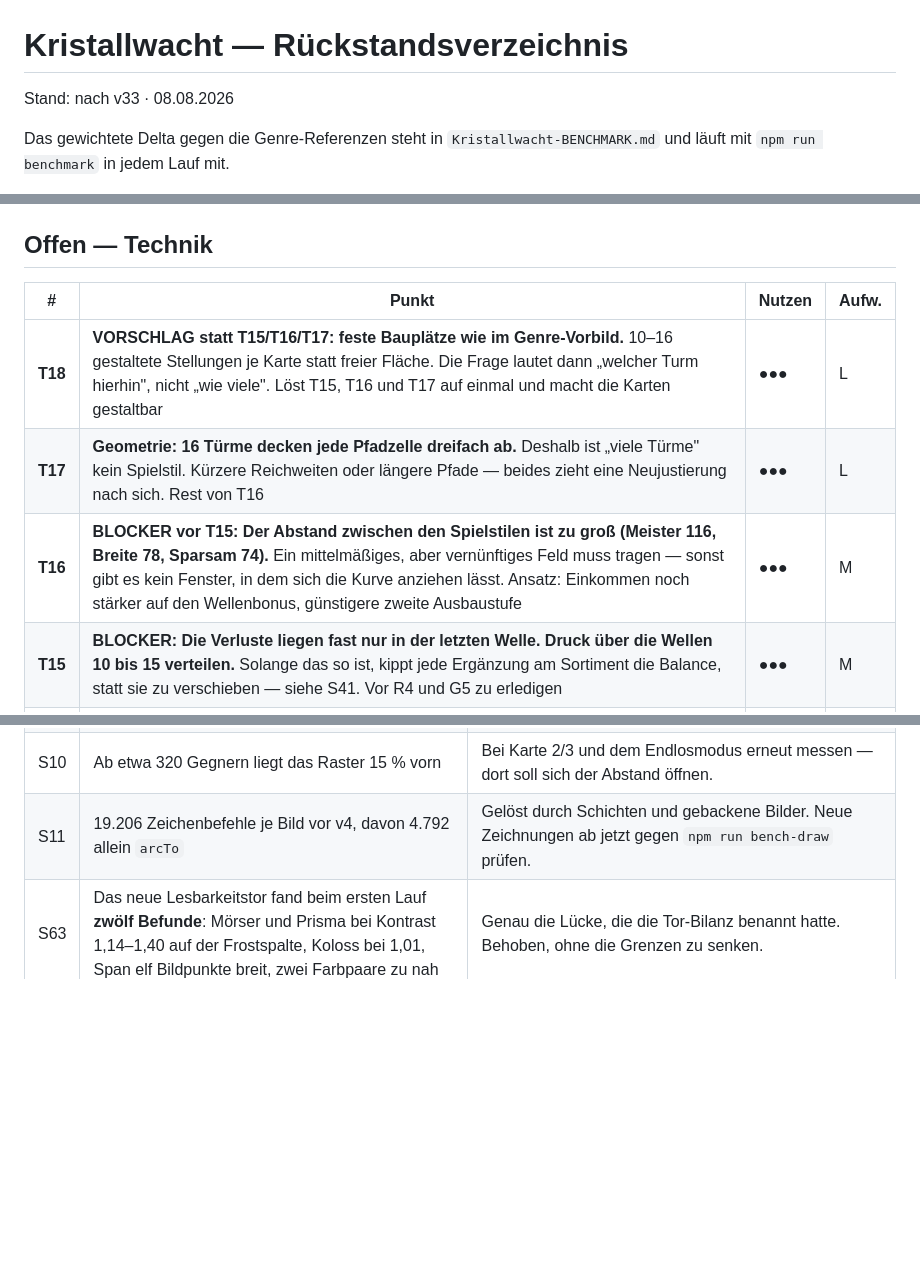
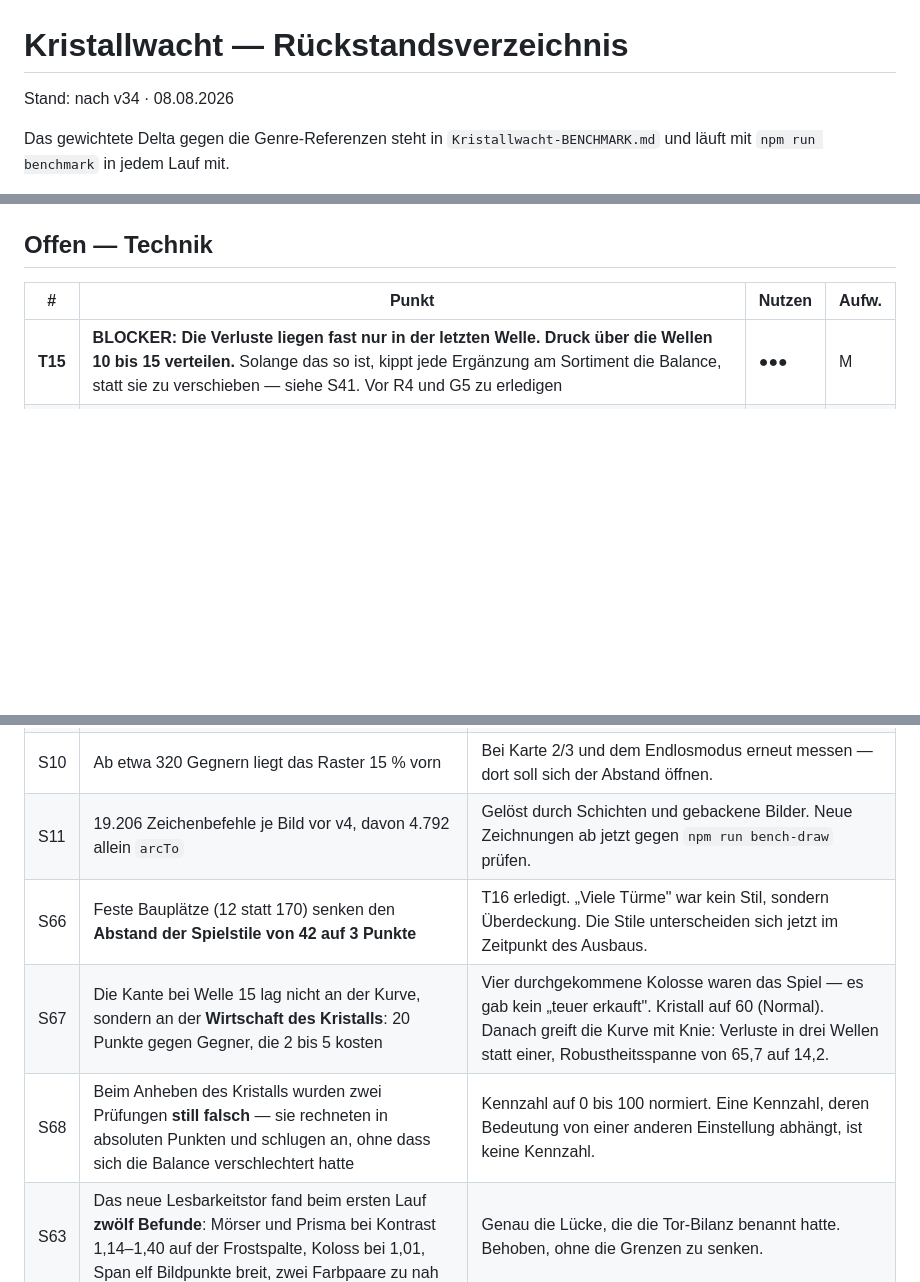
Before and after one commit to Bluefield-Solutions/towerfront, a Markdown page: docs/Kristallwacht-BACKLOG.md, 3 parts joined by grey strips. Drawn GitHub-style; blank space fills up the shorter version.

```diff
--- a/docs/Kristallwacht-BACKLOG.md
+++ b/docs/Kristallwacht-BACKLOG.md
@@ -1,6 +1,6 @@
 # Kristallwacht — Rückstandsverzeichnis
 
-Stand: nach v33 · 08.08.2026
+Stand: nach v34 · 08.08.2026
 
 Das gewichtete Delta gegen die Genre-Referenzen steht in `Kristallwacht-BENCHMARK.md` und läuft mit `npm run benchmark` in jedem Lauf mit.
 
@@ -40,9 +40,6 @@ Legende Aufwand: S klein (eine Iteration) · M mittel · L groß (mehrere)
 
 | # | Punkt | Nutzen | Aufw. |
 |---|---|---|---|
-| **T18** | **VORSCHLAG statt T15/T16/T17: feste Bauplätze wie im Genre-Vorbild.** 10–16 gestaltete Stellungen je Karte statt freier Fläche. Die Frage lautet dann „welcher Turm hierhin", nicht „wie viele". Löst T15, T16 und T17 auf einmal und macht die Karten gestaltbar | ●●● | L |
-| **T17** | **Geometrie: 16 Türme decken jede Pfadzelle dreifach ab.** Deshalb ist „viele Türme" kein Spielstil. Kürzere Reichweiten oder längere Pfade — beides zieht eine Neujustierung nach sich. Rest von T16 | ●●● | L |
-| **T16** | **BLOCKER vor T15: Der Abstand zwischen den Spielstilen ist zu groß (Meister 116, Breite 78, Sparsam 74).** Ein mittelmäßiges, aber vernünftiges Feld muss tragen — sonst gibt es kein Fenster, in dem sich die Kurve anziehen lässt. Ansatz: Einkommen noch stärker auf den Wellenbonus, günstigere zweite Ausbaustufe | ●●● | M |
 | **T15** | **BLOCKER: Die Verluste liegen fast nur in der letzten Welle. Druck über die Wellen 10 bis 15 verteilen.** Solange das so ist, kippt jede Ergänzung am Sortiment die Balance, statt sie zu verschieben — siehe S41. Vor R4 und G5 zu erledigen | ●●● | M |
 | T12 | Sichtprüfung im Tor: gebaute Datei in einem echten Browser laden und ein Bild vergleichen (jsdom kann die Kaskade nicht) | ●●● | L |
 | T8 | Kristall je Rissstufe backen (letztes Objekt mit Pfaden in jedem Bild) | ● | S |
@@ -82,6 +79,9 @@ Legende Aufwand: S klein (eine Iteration) · M mittel · L groß (mehrere)
 | S9 | Das Raster allein war bei 55 Gegnern langsamer als die Vollprüfung (0,164 statt 0,145 ms) | Nicht das Raster war das Problem, sondern die Zielsuche jedes Bild. Optimierungen nur noch gegen `npm run bench` entscheiden. |
 | S10 | Ab etwa 320 Gegnern liegt das Raster 15 % vorn | Bei Karte 2/3 und dem Endlosmodus erneut messen — dort soll sich der Abstand öffnen. |
 | S11 | 19.206 Zeichenbefehle je Bild vor v4, davon 4.792 allein `arcTo` | Gelöst durch Schichten und gebackene Bilder. Neue Zeichnungen ab jetzt gegen `npm run bench-draw` prüfen. |
+| S66 | Feste Bauplätze (12 statt 170) senken den **Abstand der Spielstile von 42 auf 3 Punkte** | T16 erledigt. „Viele Türme" war kein Stil, sondern Überdeckung. Die Stile unterscheiden sich jetzt im Zeitpunkt des Ausbaus. |
+| S67 | Die Kante bei Welle 15 lag nicht an der Kurve, sondern an der **Wirtschaft des Kristalls**: 20 Punkte gegen Gegner, die 2 bis 5 kosten | Vier durchgekommene Kolosse waren das Spiel — es gab kein „teuer erkauft". Kristall auf 60 (Normal). Danach greift die Kurve mit Knie: Verluste in drei Wellen statt einer, Robustheitsspanne von 65,7 auf 14,2. |
+| S68 | Beim Anheben des Kristalls wurden zwei Prüfungen **still falsch** — sie rechneten in absoluten Punkten und schlugen an, ohne dass sich die Balance verschlechtert hatte | Kennzahl auf 0 bis 100 normiert. Eine Kennzahl, deren Bedeutung von einer anderen Einstellung abhängt, ist keine Kennzahl. |
 | S63 | Das neue Lesbarkeitstor fand beim ersten Lauf **zwölf Befunde**: Mörser und Prisma bei Kontrast 1,14–1,40 auf der Frostspalte, Koloss bei 1,01, Span elf Bildpunkte breit, zwei Farbpaare zu nah | Genau die Lücke, die die Tor-Bilanz benannt hatte. Behoben, ohne die Grenzen zu senken. |
 | S64 | **Lesbarkeit entsteht an der Kante, nicht in der Fläche** | Alle drei Untergründe liegen zwischen 1,6 und 6,1 % Helligkeit — auch der Winterboden, der hell wirkt. Dunkler Saum bringt 2,0, heller 8,6. Überall heller Saum, eingebacken. |
 | S65 | Das Messwerkzeug hatte die Größenregel der Engine **nachgebaut** statt sie zu benutzen — die Gegenprobe fiel dadurch durch | Dieselbe Fehlerklasse wie bei den Injektionsproben (S61). Es importiert jetzt `enemyArtWidth` und `towerArtScale` direkt. |
```
Also changed, not shown: docs/Kristallwacht-KONZEPT-und-PIPELINE.md (+52 -2 lines).
